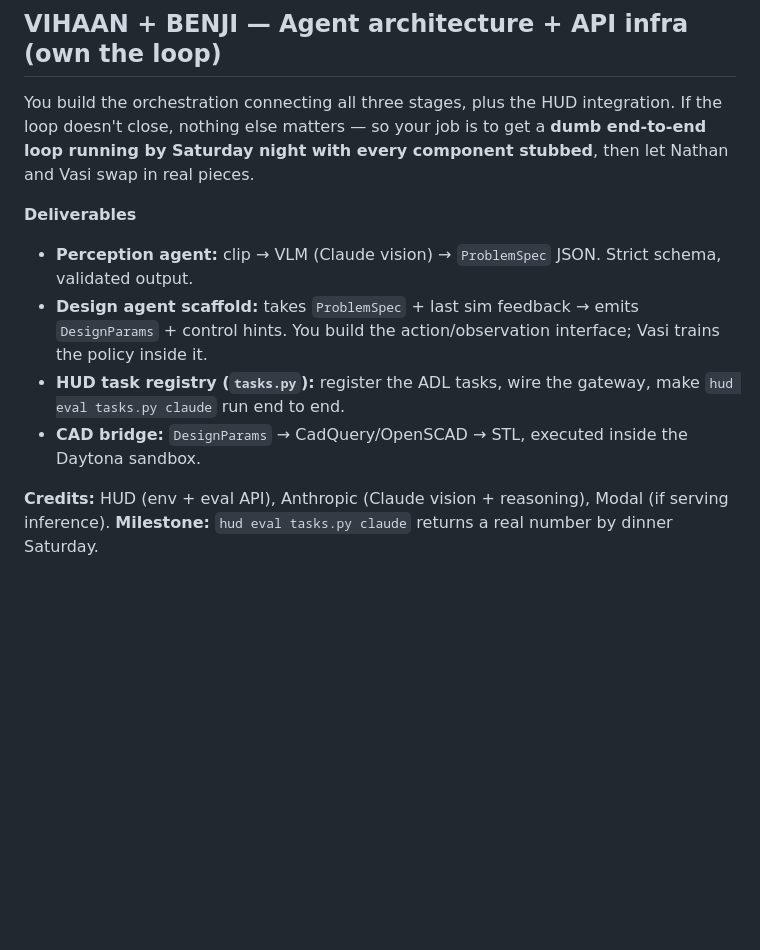
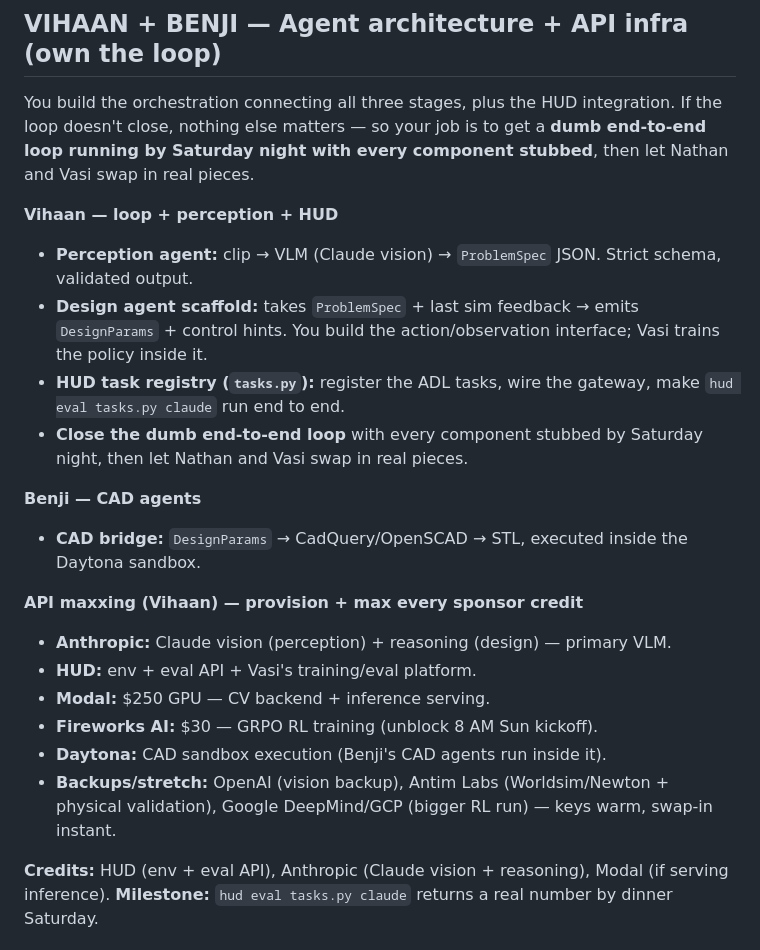
Before and after one commit to Benjamin-V-Chan/super-human, a Markdown page: WORK_SPLIT.md, the part around the change. Rendered like a GitHub page; blank space fills up the shorter version.

Commit message:
Split V+B slice: Vihaan owns loop/perception/HUD + API maxxing, Benji owns CAD
Adds an API-maxxing track under Vihaan covering every sponsor credit
(Anthropic, HUD, Modal, Fireworks, Daytona + OpenAI/Antim/GDM backups).

Co-Authored-By: Claude Opus 4.8 <noreply@anthropic.com>

```diff
--- a/WORK_SPLIT.md
+++ b/WORK_SPLIT.md
@@ -8,11 +8,22 @@ Companion to the PRD. Each person owns a vertical slice; the contracts between s
 
 You build the orchestration connecting all three stages, plus the HUD integration. If the loop doesn't close, nothing else matters — so your job is to get a **dumb end-to-end loop running by Saturday night with every component stubbed**, then let Nathan and Vasi swap in real pieces.
 
-**Deliverables**
+**Vihaan — loop + perception + HUD**
 - **Perception agent:** clip → VLM (Claude vision) → `ProblemSpec` JSON. Strict schema, validated output.
 - **Design agent scaffold:** takes `ProblemSpec` + last sim feedback → emits `DesignParams` + control hints. You build the action/observation interface; Vasi trains the policy inside it.
 - **HUD task registry (`tasks.py`):** register the ADL tasks, wire the gateway, make `hud eval tasks.py claude` run end to end.
+- **Close the dumb end-to-end loop** with every component stubbed by Saturday night, then let Nathan and Vasi swap in real pieces.
+
+**Benji — CAD agents**
 - **CAD bridge:** `DesignParams` → CadQuery/OpenSCAD → STL, executed inside the Daytona sandbox.
+
+**API maxxing (Vihaan) — provision + max every sponsor credit**
+- **Anthropic:** Claude vision (perception) + reasoning (design) — primary VLM.
+- **HUD:** env + eval API + Vasi's training/eval platform.
+- **Modal:** $250 GPU — CV backend + inference serving.
+- **Fireworks AI:** $30 — GRPO RL training (unblock 8 AM Sun kickoff).
+- **Daytona:** CAD sandbox execution (Benji's CAD agents run inside it).
+- **Backups/stretch:** OpenAI (vision backup), Antim Labs (Worldsim/Newton + physical validation), Google DeepMind/GCP (bigger RL run) — keys warm, swap-in instant.
 
 **Credits:** HUD (env + eval API), Anthropic (Claude vision + reasoning), Modal (if serving inference).
 **Milestone:** `hud eval tasks.py claude` returns a real number by dinner Saturday.
```
